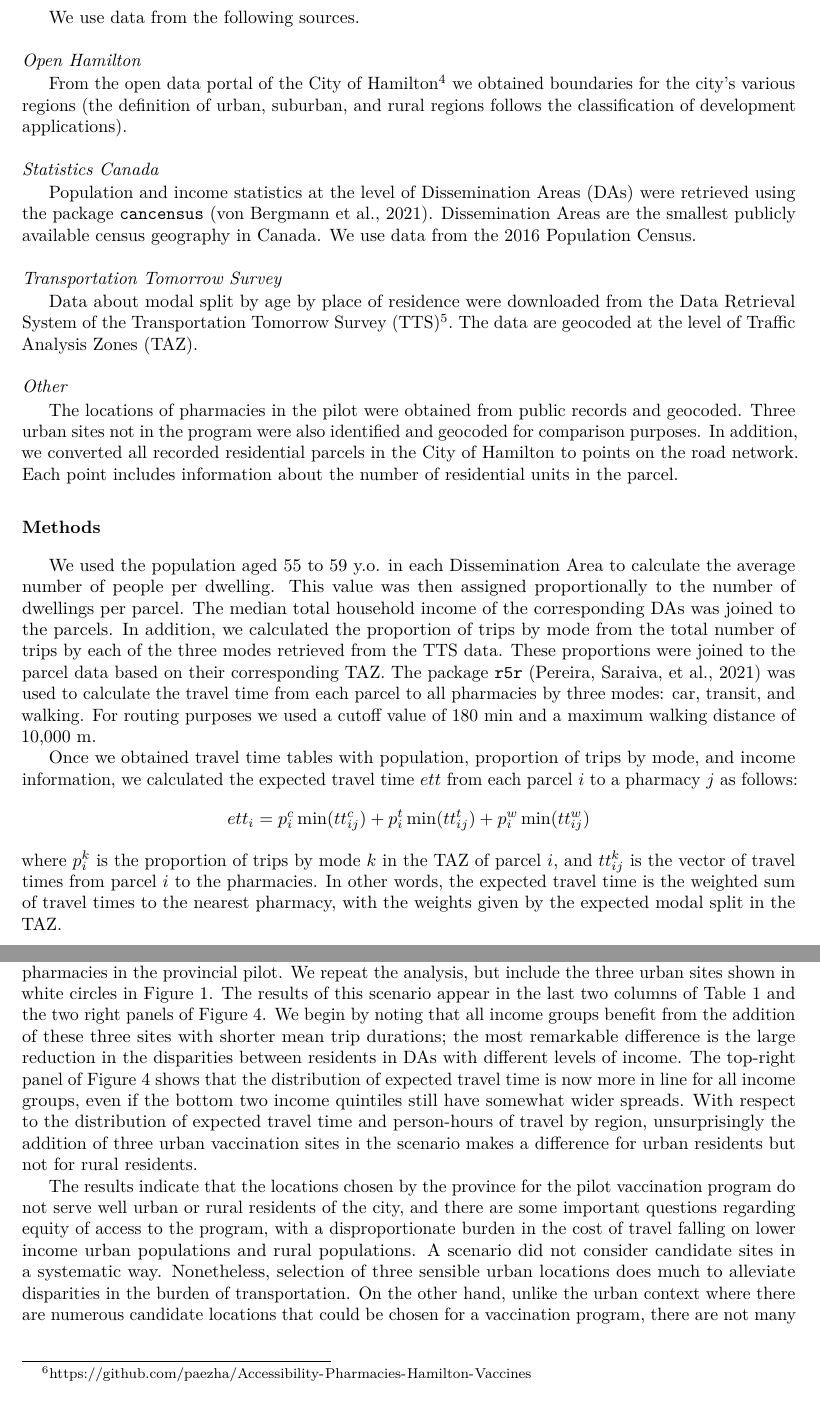
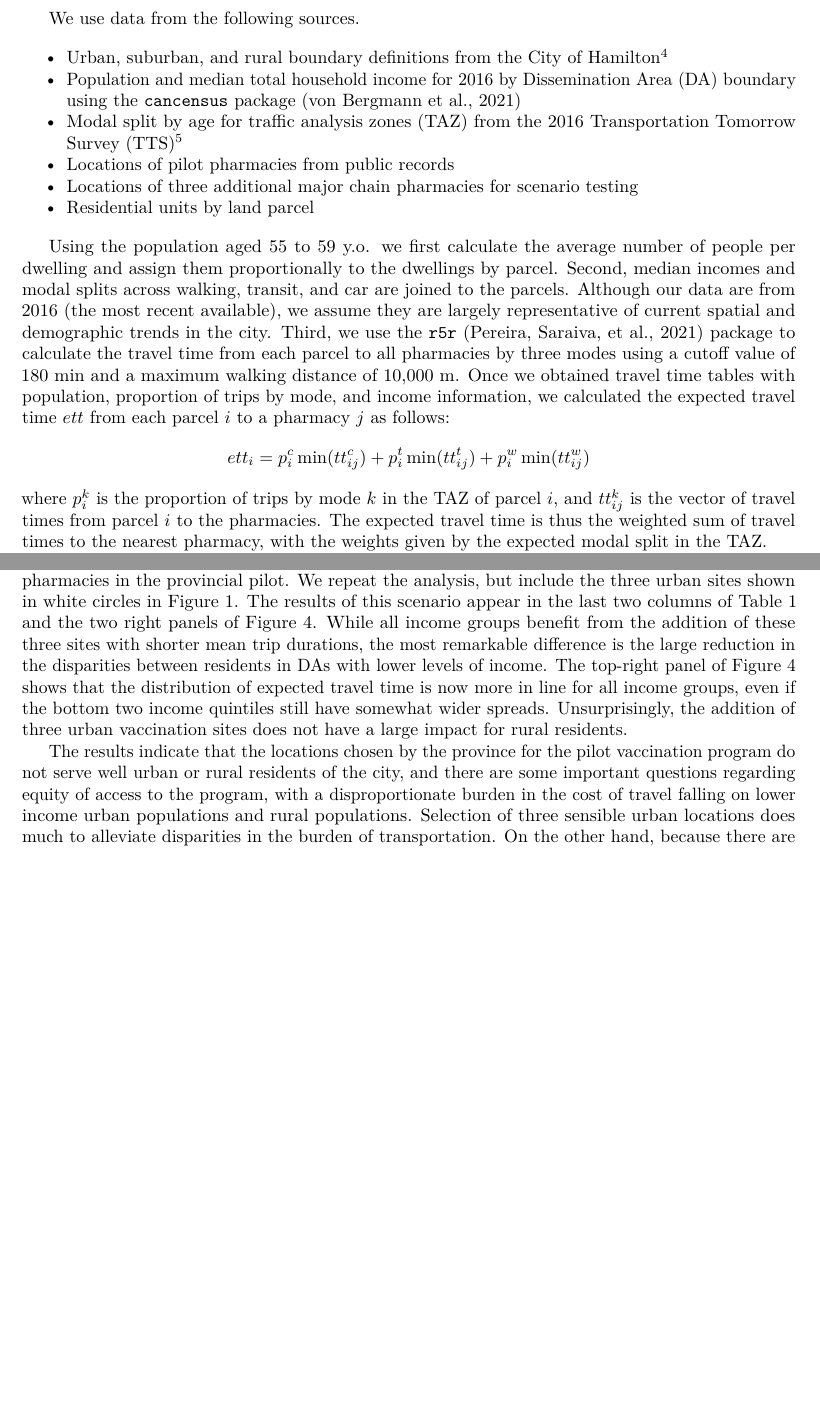
Before and after one commit to paezha/Accessibility-Pharmacies-Hamilton-Vaccines, a LaTeX paper (Accessibility-Vaccination-Sites-Hamilton/Accessibility-Vaccination-Sites-Hamilton.tex): two parts of pages 4 and 5 of 8, joined at a grey line, cut so that both start at the same text, the shorter picture padded with empty space. Compiled offline with pdfLaTeX.

Commit message:
v1 Final edits before submission to Transport Findings

```diff
--- a/Accessibility-Vaccination-Sites-Hamilton/Accessibility-Vaccination-Sites-Hamilton.tex
+++ b/Accessibility-Vaccination-Sites-Hamilton/Accessibility-Vaccination-Sites-Hamilton.tex
@@ -188,64 +179,48 @@ in the provincial pilot.
-We use data from the following sources.
-
-\hypertarget{open-hamilton}{%
-\subsubsection{Open Hamilton}\label{open-hamilton}}
-
-From the open data portal of the City of
-Hamilton\footnote{\url{https://open.hamilton.ca/}} we obtained
-boundaries for the city's various regions (the definition of urban,
-suburban, and rural regions follows the classification of development
-applications).
-
-\hypertarget{statistics-canada}{%
-\subsubsection{Statistics Canada}\label{statistics-canada}}
-
-Population and income statistics at the level of Dissemination Areas
-(DAs) were retrieved using the package \texttt{cancensus} (von Bergmann
-et al., 2021). Dissemination Areas are the smallest publicly available
-census geography in Canada. We use data from the 2016 Population Census.
-
-\hypertarget{transportation-tomorrow-survey}{%
-\subsubsection{Transportation Tomorrow
-Survey}\label{transportation-tomorrow-survey}}
-
-Data about modal split by age by place of residence were downloaded from
-the Data Retrieval System of the Transportation Tomorrow Survey
-(TTS)\footnote{\url{http://dmg.utoronto.ca/}}. The data are geocoded at
-the level of Traffic Analysis Zones (TAZ).
-
-\hypertarget{other}{%
-\subsubsection{Other}\label{other}}
-
-The locations of pharmacies in the pilot were obtained from public
-records and geocoded. Three urban sites not in the program were also
-identified and geocoded for comparison purposes. In addition, we
-converted all recorded residential parcels in the City of Hamilton to
-points on the road network. Each point includes information about the
-number of residential units in the parcel.
 
 \hypertarget{methods}{%
 \section{Methods}\label{methods}}
 
-We used the population aged 55 to 59 y.o. in each Dissemination Area to
-calculate the average number of people per dwelling. This value was then
-assigned proportionally to the number of dwellings per parcel. The
-median total household income of the corresponding DAs was joined to the
-parcels. In addition, we calculated the proportion of trips by mode from
-the total number of trips by each of the three modes retrieved from the
-TTS data. These proportions were joined to the parcel data based on
-their corresponding TAZ. The package \texttt{r5r} (Pereira, Saraiva, et
-al., 2021) was used to calculate the travel time from each parcel to all
-pharmacies by three modes: car, transit, and walking. For routing
-purposes we used a cutoff value of 180 min and a maximum walking
-distance of 10,000 m.
+We use data from the following sources.
 
-Once we obtained travel time tables with population, proportion of trips
-by mode, and income information, we calculated the expected travel time
-\(ett\) from each parcel \(i\) to a pharmacy \(j\) as follows: \[
+\begin{itemize}
+\tightlist
+\item
+  Urban, suburban, and rural boundary definitions from the City of
+  Hamilton\footnote{\url{https://open.hamilton.ca/}}
+\item
+  Population and median total household income for 2016 by Dissemination
+  Area (DA) boundary using the \texttt{cancensus} package (von Bergmann
+  et al., 2021)
+\item
+  Modal split by age for traffic analysis zones (TAZ) from the 2016
+  Transportation Tomorrow Survey
+  (TTS)\footnote{\url{http://dmg.utoronto.ca/}}
+\item
+  Locations of pilot pharmacies from public records
+\item
+  Locations of three additional major chain pharmacies for scenario
+  testing
+\item
+  Residential units by land parcel
+\end{itemize}
+
+Using the population aged 55 to 59 y.o. we first calculate the average
+number of people per dwelling and assign them proportionally to the
+dwellings by parcel. Second, median incomes and modal splits across
+walking, transit, and car are joined to the parcels. Although our data
+are from 2016 (the most recent available), we assume they are largely
+representative of current spatial and demographic trends in the city.
+Third, we use the \texttt{r5r} (Pereira, Saraiva, et al., 2021) package
+to calculate the travel time from each parcel to all pharmacies by three
+modes using a cutoff value of 180 min and a maximum walking distance of
+10,000 m. Once we obtained travel time tables with population,
+proportion of trips by mode, and income information, we calculated the
+expected travel time \(ett\) from each parcel \(i\) to a pharmacy \(j\)
+as follows: \[
 ett_i = p^c_i \min(tt^c_{ij}) + p^t_i \min(tt^t_{ij}) + p^w_i \min(tt^w_{ij})
 \] \noindent where \(p^k_i\) is the proportion of trips by mode \(k\) in
 the TAZ of parcel \(i\), and \(tt^k_{ij}\) is the vector of travel times
-from parcel \(i\) to the pharmacies. In other words, the expected travel
-time is the weighted sum of travel times to the nearest pharmacy, with
-the weights given by the expected modal split in the TAZ.
+from parcel \(i\) to the pharmacies. The expected travel time is thus
+the weighted sum of travel times to the nearest pharmacy, with the
+weights given by the expected modal split in the TAZ.
 
@@ -302,27 +278,21 @@ additions to the list of pharmacies in the provincial pilot. We repeat
 the analysis, but include the three urban sites shown in white circles
 in Figure \ref{fig:pharmacies-and-regions}. The results of this scenario
 appear in the last two columns of Table \ref{tab:distribution-results}
-and the two right panels of Figure \ref{fig:results}. We begin by noting
-that all income groups benefit from the addition of these three sites
-with shorter mean trip durations; the most remarkable difference is the
-large reduction in the disparities between residents in DAs with
-different levels of income. The top-right panel of Figure
-\ref{fig:results} shows that the distribution of expected travel time is
-now more in line for all income groups, even if the bottom two income
-quintiles still have somewhat wider spreads. With respect to the
-distribution of expected travel time and person-hours of travel by
-region, unsurprisingly the addition of three urban vaccination sites in
-the scenario makes a difference for urban residents but not for rural
-residents.
+and the two right panels of Figure \ref{fig:results}. While all income
+groups benefit from the addition of these three sites with shorter mean
+trip durations, the most remarkable difference is the large reduction in
+the disparities between residents in DAs with lower levels of income.
+The top-right panel of Figure \ref{fig:results} shows that the
+distribution of expected travel time is now more in line for all income
+groups, even if the bottom two income quintiles still have somewhat
+wider spreads. Unsurprisingly, the addition of three urban vaccination
+sites does not have a large impact for rural residents.
 
 The results indicate that the locations chosen by the province for the
 pilot vaccination program do not serve well urban or rural residents of
 the city, and there are some important questions regarding equity of
 access to the program, with a disproportionate burden in the cost of
 travel falling on lower income urban populations and rural populations.
-A scenario did not consider candidate sites in a systematic way.
-Nonetheless, selection of three sensible urban locations does much to
-alleviate disparities in the burden of transportation. On the other
-hand, unlike the urban context where there are numerous candidate
-locations that could be chosen for a vaccination program, there are not
-many candidate locations in rural regions of the city. Increasing access
+Selection of three sensible urban locations does much to alleviate
+disparities in the burden of transportation. On the other hand, because
+there are not many candidate locations in rural parts of the city,
```
Also changed, not shown: Accessibility-Vaccination-Sites-Hamilton/Accessibility-Vaccination-Sites-Hamilton.pdf, Accessibility-Vaccination-Sites-Hamilton/Accessibility-Vaccination-Sites-Hamilton_files/figure-latex/figure-maps-baseline-1.pdf, Accessibility-Vaccination-Sites-Hamilton/Accessibility-Vaccination-Sites-Hamilton_files/figure-latex/figure-results-1.pdf, Accessibility-Vaccination-Sites-Hamilton/Accessibility-Vaccination-Sites-Hamilton_files/figure-latex/pharmacies-map-1.pdf, Accessibility-Vaccination-Sites-Hamilton/Accessibility-Vaccination-Sites-Hamilton_files/figure-latex/population-map-1.pdf, Accessibility-Vaccination-Sites-Hamilton/Accessibility-Vaccination-Sites-Hamilton_files/figure-latex/save-figure-maps-baseline-1.pdf (added), Accessibility-Vaccination-Sites-Hamilton/Accessibility-Vaccination-Sites-Hamilton_files/figure-latex/save-figure-maps-baseline-2.pdf (added), Accessibility-Vaccination-Sites-Hamilton/images/pharmacies-map-1.jpeg, Accessibility-Vaccination-Sites-Hamilton/images/pharmacies-map-2.jpeg, Accessibility-Vaccination-Sites-Hamilton/images/pht-baseline-map.jpeg, Accessibility-Vaccination-Sites-Hamilton/images/population-map.jpeg, Accessibility-Vaccination-Sites-Hamilton/images/ttm-baseline-map.jpeg, Accessibility-Vaccination-Sites-Hamilton/images/ttm-income-pilot.jpeg, Accessibility-Vaccination-Sites-Hamilton/images/ttm-income.jpeg, 4 more files, 11 other files.
